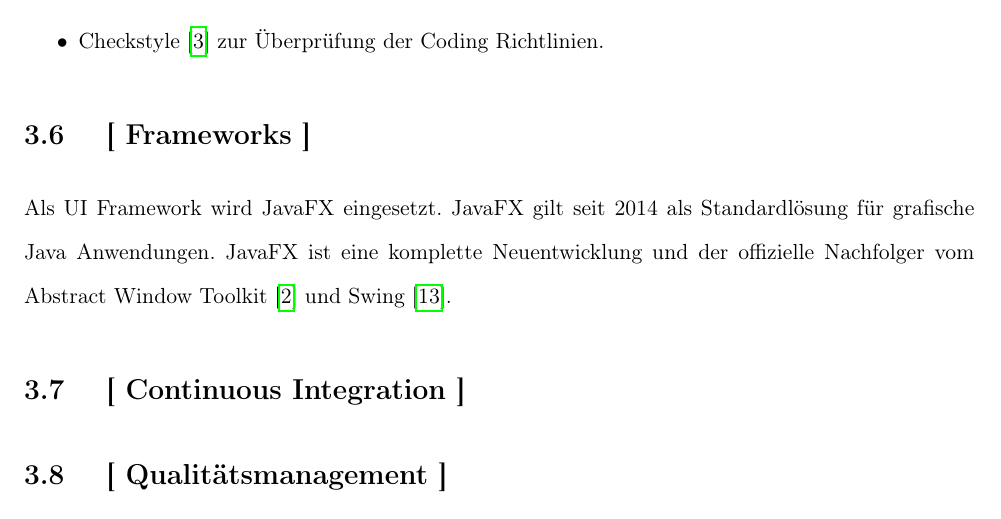
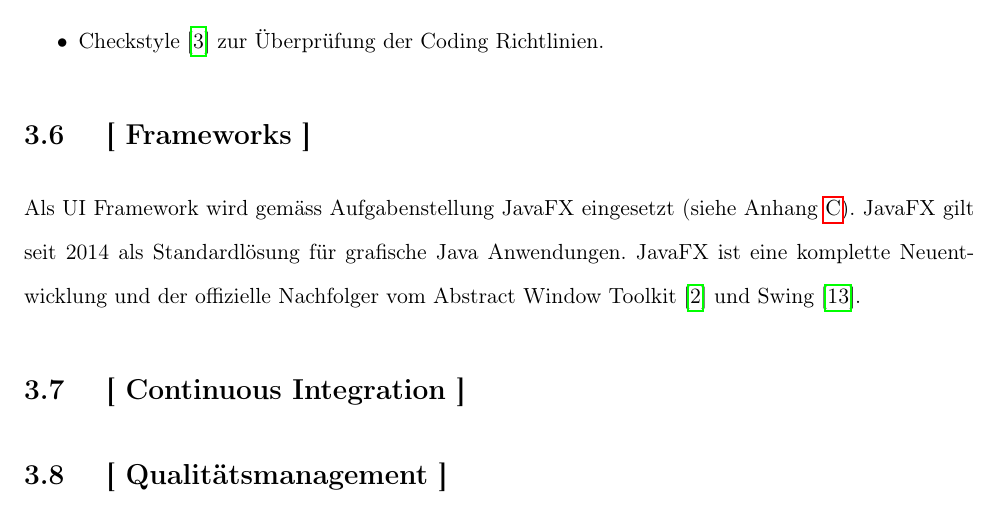
Before and after one commit to GVS-SA/documentation, a LaTeX book (GVS_Documentation.tex): part of page 15 of 29, cut so that both start at the same text. Compiled offline with pdfLaTeX.

Commit message:
add reference to "Aufgabenstellung" for use of JavaFX

```diff
--- a/GVS_Documentation.tex
+++ b/GVS_Documentation.tex
@@ -369,7 +369,7 @@ eprint=false
 
 	\section{ [ Frameworks ] }
 	%TODO any additional libraries?
-	Als UI Framework wird \gls{javafx} eingesetzt. \gls{javafx} gilt seit 2014 als Standardlösung für grafische Java Anwendungen. \gls{javafx} ist eine komplette Neuentwicklung und der offizielle Nachfolger vom \gls{awt} \cite{awt} und Swing \cite{swing}.
+	Als UI Framework wird gemäss Aufgabenstellung \gls{javafx} eingesetzt (siehe Anhang \ref{aufgabenstellung}). \gls{javafx} gilt seit 2014 als Standardlösung für grafische Java Anwendungen. \gls{javafx} ist eine komplette Neuentwicklung und der offizielle Nachfolger vom \gls{awt} \cite{awt} und Swing \cite{swing}.
 
 
 	\section{ [ Continuous Integration ] }
```
Also changed, not shown: GVS_Documentation.pdf, GVS_Documentation.tex (2 more changed lines).
